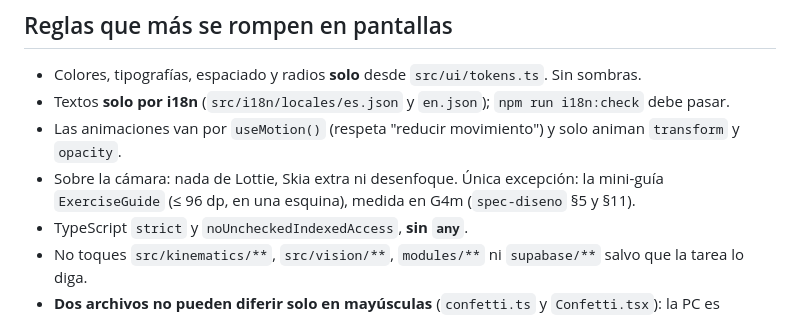
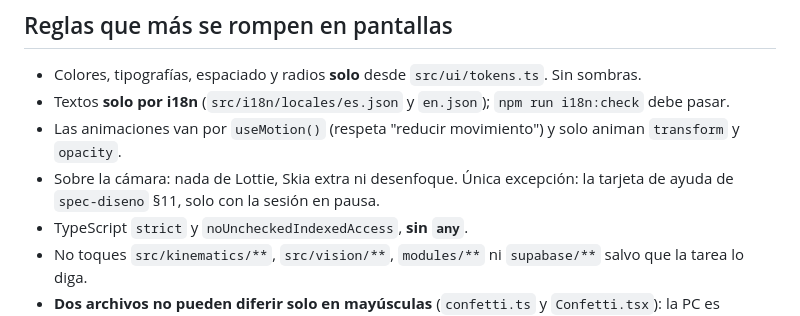
Before and after one commit to giiovanny95-hub/kynet, a Markdown page: AGENTS.md, the part around the change. Drawn GitHub-style.

```diff
--- a/AGENTS.md
+++ b/AGENTS.md
@@ -31,7 +31,7 @@ Si una spec y la tarea se contradicen, **para y dilo** en tu resumen; no elijas.
 - Colores, tipografías, espaciado y radios **solo** desde `src/ui/tokens.ts`. Sin sombras.
 - Textos **solo por i18n** (`src/i18n/locales/es.json` y `en.json`); `npm run i18n:check` debe pasar.
 - Las animaciones van por `useMotion()` (respeta "reducir movimiento") y solo animan `transform` y `opacity`.
-- Sobre la cámara: nada de Lottie, Skia extra ni desenfoque. Única excepción: la mini-guía `ExerciseGuide` (≤ 96 dp, en una esquina), medida en G4m (`spec-diseno` §5 y §11).
+- Sobre la cámara: nada de Lottie, Skia extra ni desenfoque. Única excepción: la tarjeta de ayuda de `spec-diseno` §11, solo con la sesión en pausa.
 - TypeScript `strict` y `noUncheckedIndexedAccess`, **sin `any`**.
 - No toques `src/kinematics/**`, `src/vision/**`, `modules/**` ni `supabase/**` salvo que la tarea lo diga.
 - **Dos archivos no pueden diferir solo en mayúsculas** (`confetti.ts` y `Confetti.tsx`): la PC es Windows y chocan.
```
Also changed, not shown: docs/estado.md (+3 -2 lines), 1 other file.
